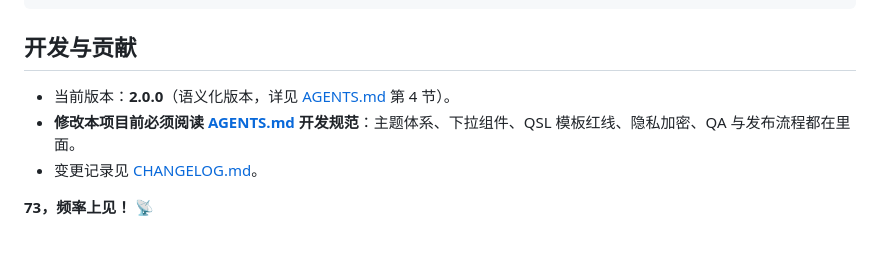
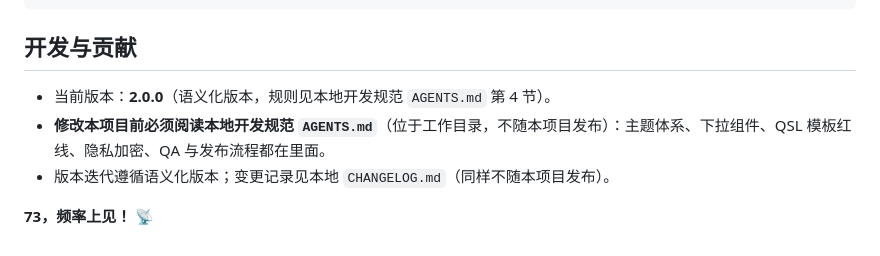
Before and after one commit to XiaoniNaoh/qso-quick-log, a Markdown page: README.md, the part around the change. GitHub-like rendering.

```diff
--- a/README.md
+++ b/README.md
@@ -115,8 +115,8 @@
 
 ## 开发与贡献
 
-- 当前版本：**2.0.0**（语义化版本，详见 [AGENTS.md](./AGENTS.md) 第 4 节）。
-- **修改本项目前必须阅读 [AGENTS.md](./AGENTS.md) 开发规范**：主题体系、下拉组件、QSL 模板红线、隐私加密、QA 与发布流程都在里面。
-- 变更记录见 [CHANGELOG.md](./CHANGELOG.md)。
+- 当前版本：**2.0.0**（语义化版本，规则见本地开发规范 `AGENTS.md` 第 4 节）。
+- **修改本项目前必须阅读本地开发规范 `AGENTS.md`**（位于工作目录，不随本项目发布）：主题体系、下拉组件、QSL 模板红线、隐私加密、QA 与发布流程都在里面。
+- 版本迭代遵循语义化版本；变更记录见本地 `CHANGELOG.md`（同样不随本项目发布）。
 
 **73，频率上见！** 📡
```
